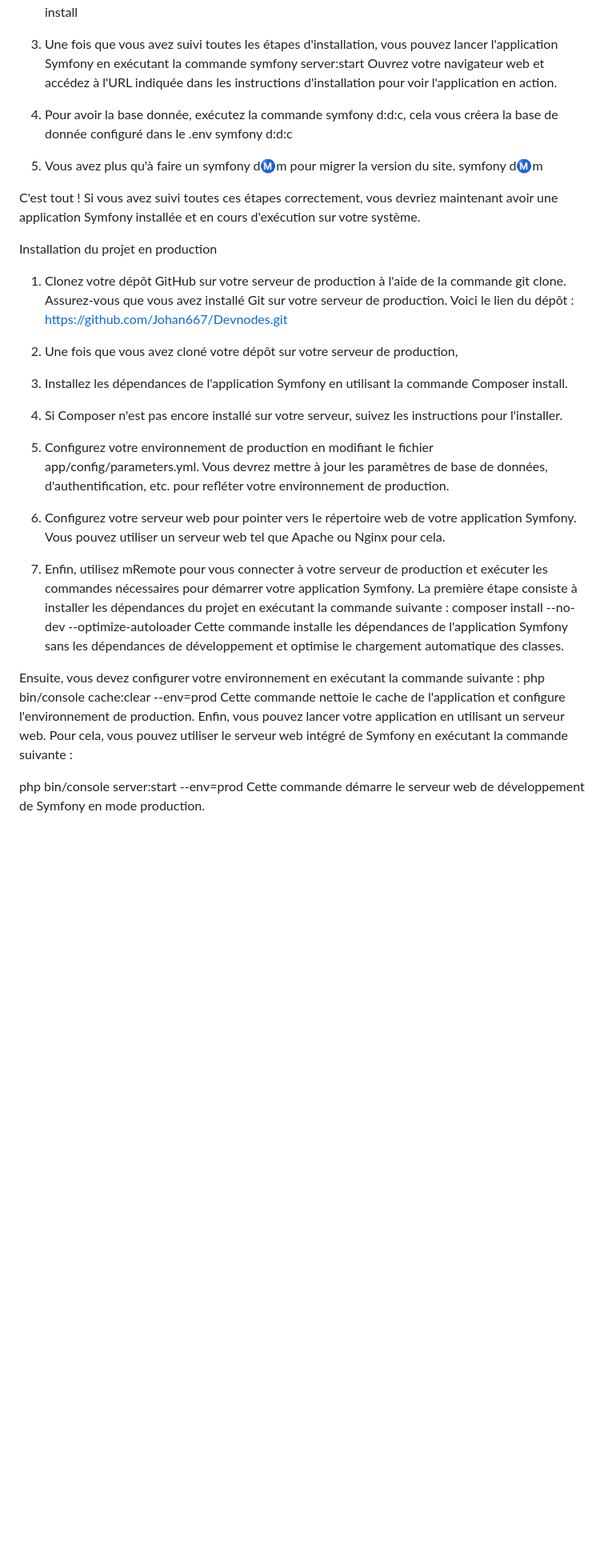
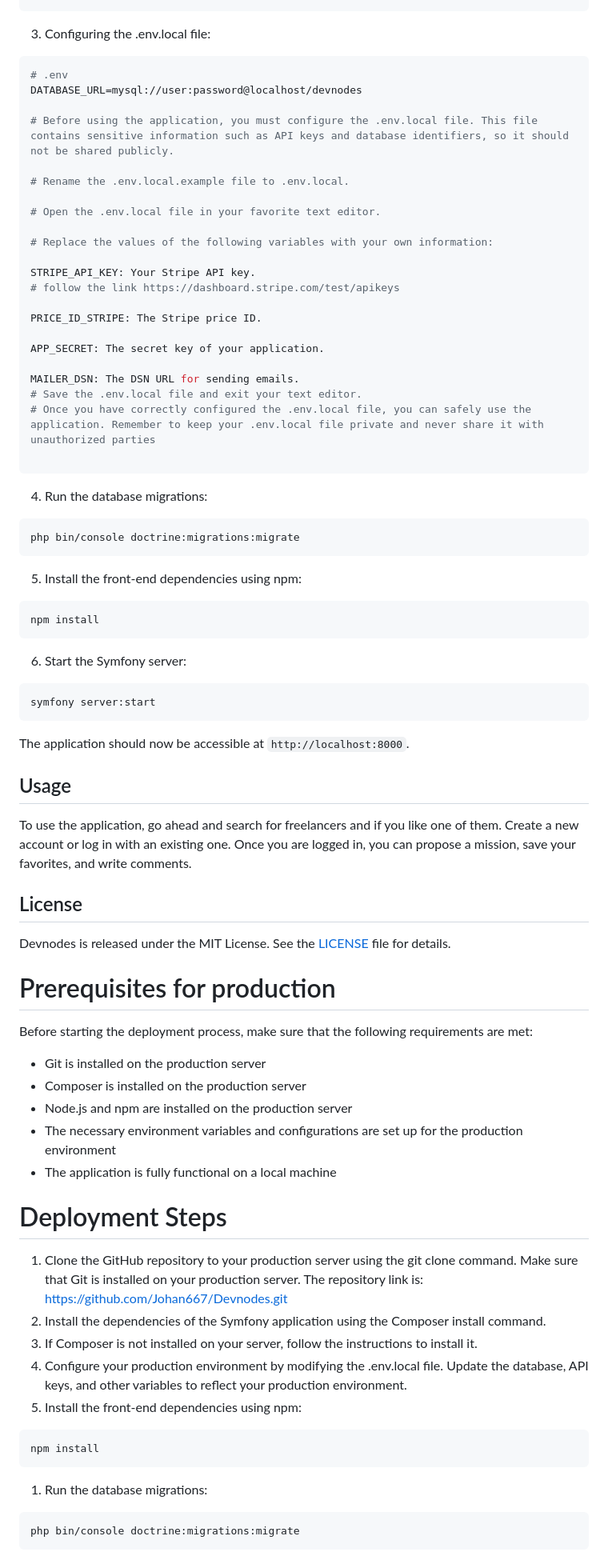
Before and after one commit to Johan667/Devnodes, a Markdown page: README.md, the part around the change printed below. Shown: that part at 80% size. GitHub-like rendering; blank space fills up the shorter version.

````diff
--- a/README.md
+++ b/README.md
@@ -9,41 +30,86 @@ git clone https://github.com/Johan667/Devnodes.git
 composer install
+```
 
-3. Une fois que vous avez suivi toutes les étapes d'installation, vous pouvez lancer l'application Symfony en exécutant la commande symfony server:start
-Ouvrez votre navigateur web et accédez à l'URL indiquée dans les instructions d'installation pour voir l'application en action.
+3. Configuring the .env.local file:
 
-4. Pour avoir la base donnée, exécutez la commande symfony d:d:c, cela vous créera la base de donnée configuré dans le .env
-symfony d:d:c
+```bash
+# .env
+DATABASE_URL=mysql://user:password@localhost/devnodes
 
-5. Vous avez plus qu'à faire un symfony d:m:m pour migrer la version du site.
-symfony d:m:m
+# Before using the application, you must configure the .env.local file. This file contains sensitive information such as API keys and database identifiers, so it should not be shared publicly.
 
-C'est tout ! Si vous avez suivi toutes ces étapes correctement, vous devriez maintenant avoir une application Symfony installée et en cours d'exécution sur votre système.
+# Rename the .env.local.example file to .env.local.
 
+# Open the .env.local file in your favorite text editor.
 
+# Replace the values of the following variables with your own information:
 
-Installation du projet en production
+STRIPE_API_KEY: Your Stripe API key.
+# follow the link https://dashboard.stripe.com/test/apikeys
 
-1.    Clonez votre dépôt GitHub sur votre serveur de production à l'aide de la commande git clone. Assurez-vous que vous avez installé Git sur votre serveur de production.
-      Voici le lien du dépôt : https://github.com/Johan667/Devnodes.git
+PRICE_ID_STRIPE: The Stripe price ID.
 
-2.    Une fois que vous avez cloné votre dépôt sur votre serveur de production,
+APP_SECRET: The secret key of your application.
 
-3.    Installez les dépendances de l'application Symfony en utilisant la commande Composer install.
+MAILER_DSN: The DSN URL for sending emails.
+# Save the .env.local file and exit your text editor.
+# Once you have correctly configured the .env.local file, you can safely use the application. Remember to keep your .env.local file private and never share it with unauthorized parties
 
-4.    Si Composer n'est pas encore installé sur votre serveur, suivez les instructions pour l'installer.
+```
 
-5.    Configurez votre environnement de production en modifiant le fichier app/config/parameters.yml. Vous devrez mettre à jour les paramètres de base de données, d'authentification, etc. pour refléter votre environnement de production.
+4. Run the database migrations:
 
-6.    Configurez votre serveur web pour pointer vers le répertoire web de votre application Symfony. Vous pouvez utiliser un serveur web tel que Apache ou Nginx pour cela.
+```bash
+php bin/console doctrine:migrations:migrate
+```
 
-7. Enfin, utilisez mRemote pour vous connecter à votre serveur de production et exécuter les commandes nécessaires pour démarrer votre application Symfony.
-La première étape consiste à installer les dépendances du projet en exécutant la commande suivante : composer install --no-dev --optimize-autoloader
-Cette commande installe les dépendances de l'application Symfony sans les dépendances de développement et optimise le chargement automatique des classes.
+5. Install the front-end dependencies using npm:
 
-Ensuite, vous devez configurer votre environnement en exécutant la commande suivante :
-php bin/console cache:clear --env=prod
-Cette commande nettoie le cache de l'application et configure l'environnement de production.
-Enfin, vous pouvez lancer votre application en utilisant un serveur web. Pour cela, vous pouvez utiliser le serveur web intégré de Symfony en exécutant la commande suivante :
+```bash
+npm install
+```
 
-php bin/console server:start --env=prod
-Cette commande démarre le serveur web de développement de Symfony en mode production.
+6. Start the Symfony server:
+
+```bash
+symfony server:start
+```
+
+The application should now be accessible at `http://localhost:8000`.
+
+## Usage
+
+To use the application, go ahead and search for freelancers and if you like one of them. Create a new account or log in with an existing one. Once you are logged in, you can propose a mission, save your favorites, and write comments.
+
+## License
+
+Devnodes is released under the MIT License. See the [LICENSE](https://chat.openai.com/LICENSE) file for details.
+
+# Prerequisites for production
+
+Before starting the deployment process, make sure that the following requirements are met:
+
+- Git is installed on the production server
+- Composer is installed on the production server
+- Node.js and npm are installed on the production server
+- The necessary environment variables and configurations are set up for the production environment
+- The application is fully functional on a local machine
+
+# Deployment Steps
+
+1. Clone the GitHub repository to your production server using the git clone command. Make sure that Git is installed on your production server. The repository link is: https://github.com/Johan667/Devnodes.git
+2. Install the dependencies of the Symfony application using the Composer install command.
+3. If Composer is not installed on your server, follow the instructions to install it.
+4. Configure your production environment by modifying the .env.local file. Update the database, API keys, and other variables to reflect your production environment.
+5. Install the front-end dependencies using npm:
+
+```
+npm install
+```
+
+1. Run the database migrations:
+
+```
+php bin/console doctrine:migrations:migrate
+```
+
````
Also changed, not shown: other parts of README.md (+39 -4 lines).
